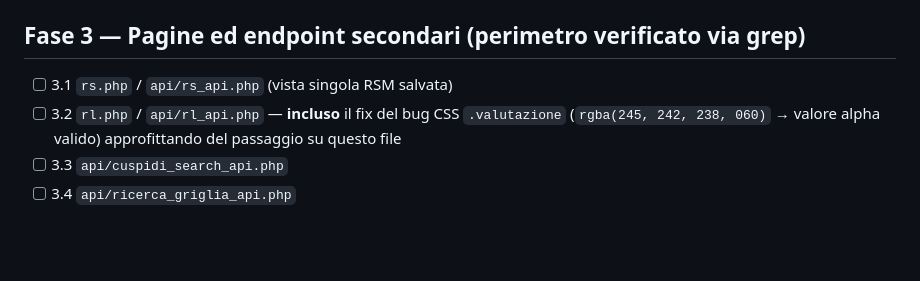
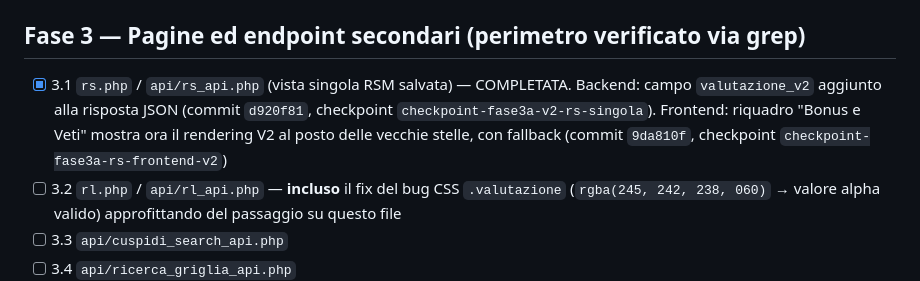
Before and after one commit to ldweb05/astrolab, a Markdown page: docs/ROADMAP_SOSTITUZIONE_STELLINE_V2.md, the part around the change. Rendered like a GitHub page; blank space fills up the shorter version.

Commit message:
docs: punto 3.1 (rs.php/rs_api.php) completato nella roadmap

```diff
--- a/docs/ROADMAP_SOSTITUZIONE_STELLINE_V2.md
+++ b/docs/ROADMAP_SOSTITUZIONE_STELLINE_V2.md
@@ -112,7 +112,11 @@ e `9e71ffd` (RL, checkpoint `checkpoint-fase2d-ranking-unico-rl`).
 
 ## Fase 3 — Pagine ed endpoint secondari (perimetro verificato via grep)
 
-- [ ] 3.1 `rs.php` / `api/rs_api.php` (vista singola RSM salvata)
+- [x] 3.1 `rs.php` / `api/rs_api.php` (vista singola RSM salvata) — COMPLETATA.
+      Backend: campo `valutazione_v2` aggiunto alla risposta JSON (commit `d920f81`,
+      checkpoint `checkpoint-fase3a-v2-rs-singola`). Frontend: riquadro "Bonus e Veti"
+      mostra ora il rendering V2 al posto delle vecchie stelle, con fallback
+      (commit `9da810f`, checkpoint `checkpoint-fase3a-rs-frontend-v2`)
 - [ ] 3.2 `rl.php` / `api/rl_api.php` — **incluso** il fix del bug CSS `.valutazione`
       (`rgba(245, 242, 238, 060)` → valore alpha valido) approfittando del passaggio su
       questo file
```
